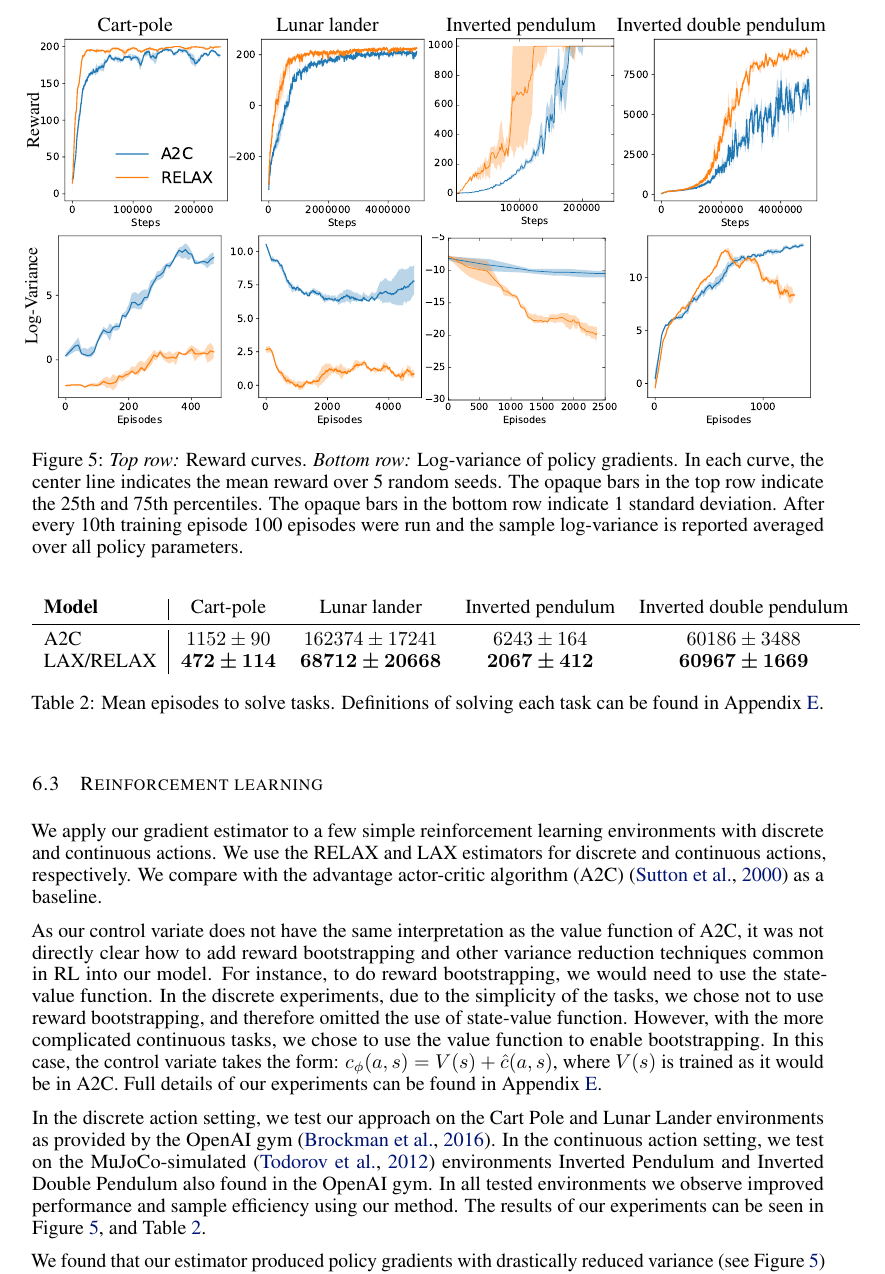
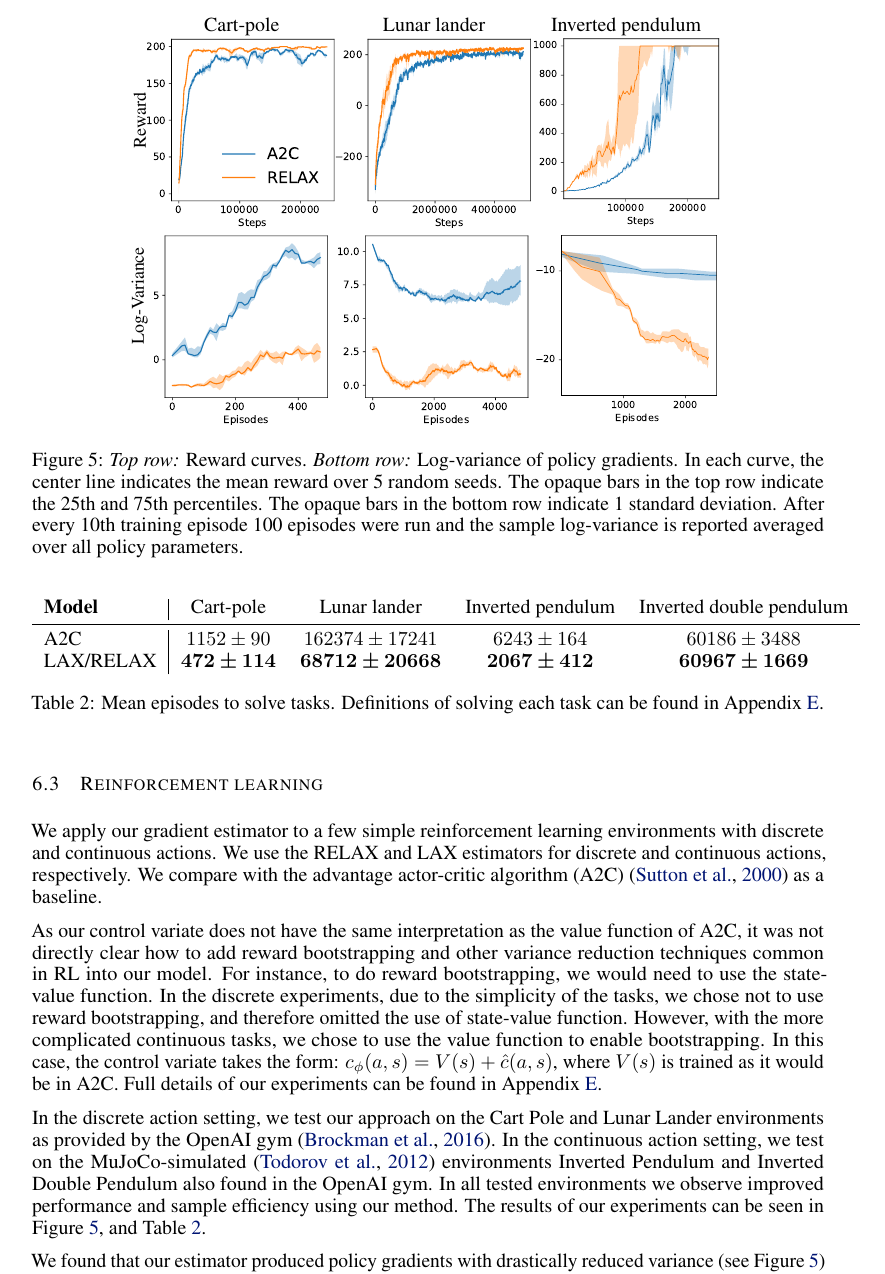
Before and after one commit to duvenaud/relax, a LaTeX paper (paper/generalized_rebar.tex): part of page 8 of 17, cut so that both start at the same text. Compiled offline with pdfLaTeX.

Commit message:
fixed plots and removed double pendulum

```diff
--- a/paper/generalized_rebar.tex
+++ b/paper/generalized_rebar.tex
@@ -610,17 +610,15 @@ In both discrete environments our estimator achieved great than a 2-times speedu
 \centering
 \hspace*{-.1in}
 \setlength{\tabcolsep}{0pt}
-\begin{tabular}{ccccc}%
+\begin{tabular}{cccc}%c}%
 %\renewcommand{\arraystretch}{0}
-& Cart-pole & Lunar lander & Inverted pendulum & Inverted double pendulum\\
+& Cart-pole & Lunar lander & Inverted pendulum \\%& Inverted double pendulum\\
 \rotatebox{90}{\qquad \qquad \small Reward} & \rlfig{figures/cp_paper} &
 \rlfig{figures/ll_paper} &
-\rlfigg{figures/ip_paper_NEW} &
-\rlfig{figures/idp_paper}\\
+\rlfigg{figures/ip_paper_NEW} \\%& \rlfig{figures/idp_paper}\\
 \rotatebox{90}{\qquad \qquad \small Log-Variance} & \rlfig{figures/cp_paper_var} &
 \rlfig{figures/ll_paper_var} &
-\rlfig{figures/ip_paper_var_NEW} &
-\rlfig{figures/idp_paper_var}
+\rlfigg{figures/ip_paper_var_NEW} \\%& \rlfig{figures/idp_paper_var}
 \end{tabular}
 \caption{\emph{Top row:} Reward curves.
 \emph{Bottom row:} Log-variance of policy gradients.
```
Also changed, not shown: paper/figures/ip_paper_NEW.pdf, paper/figures/ip_paper_var_NEW.pdf.
